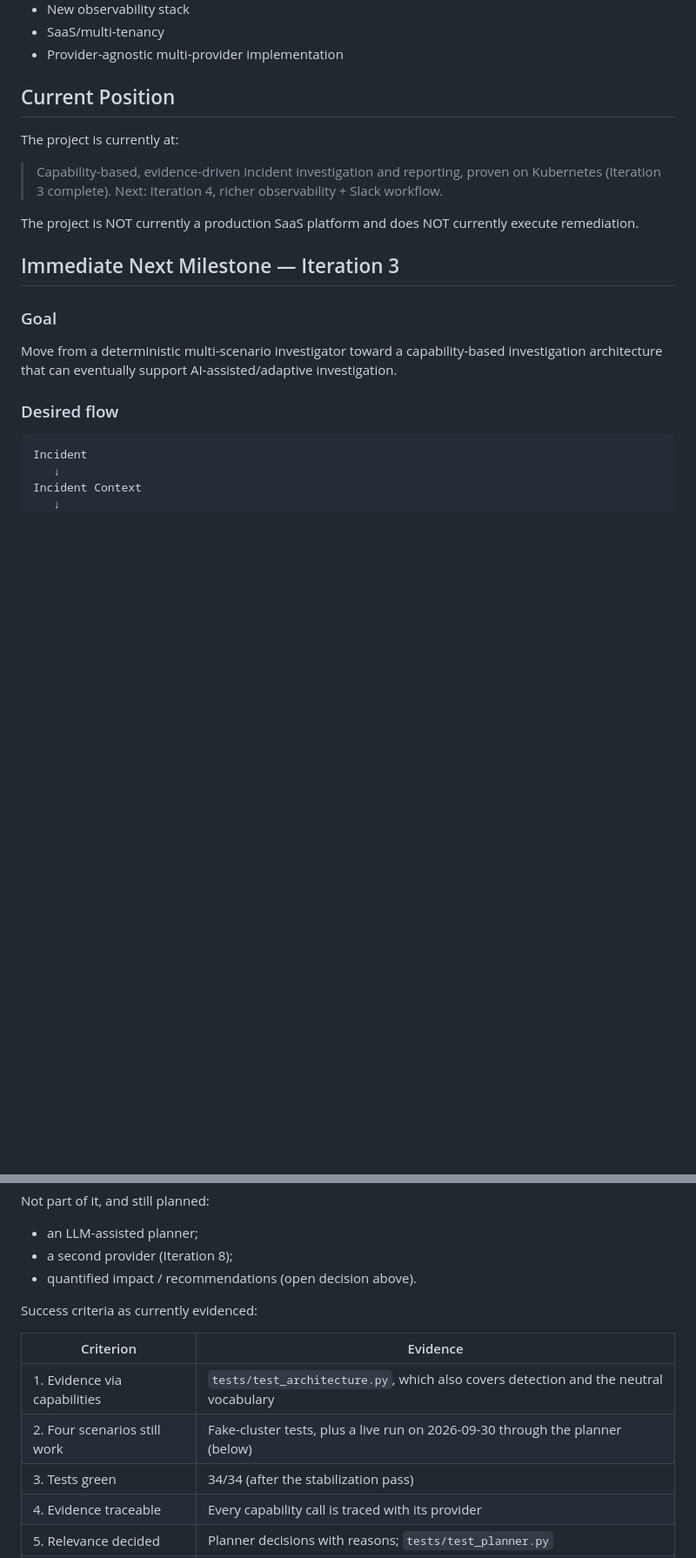
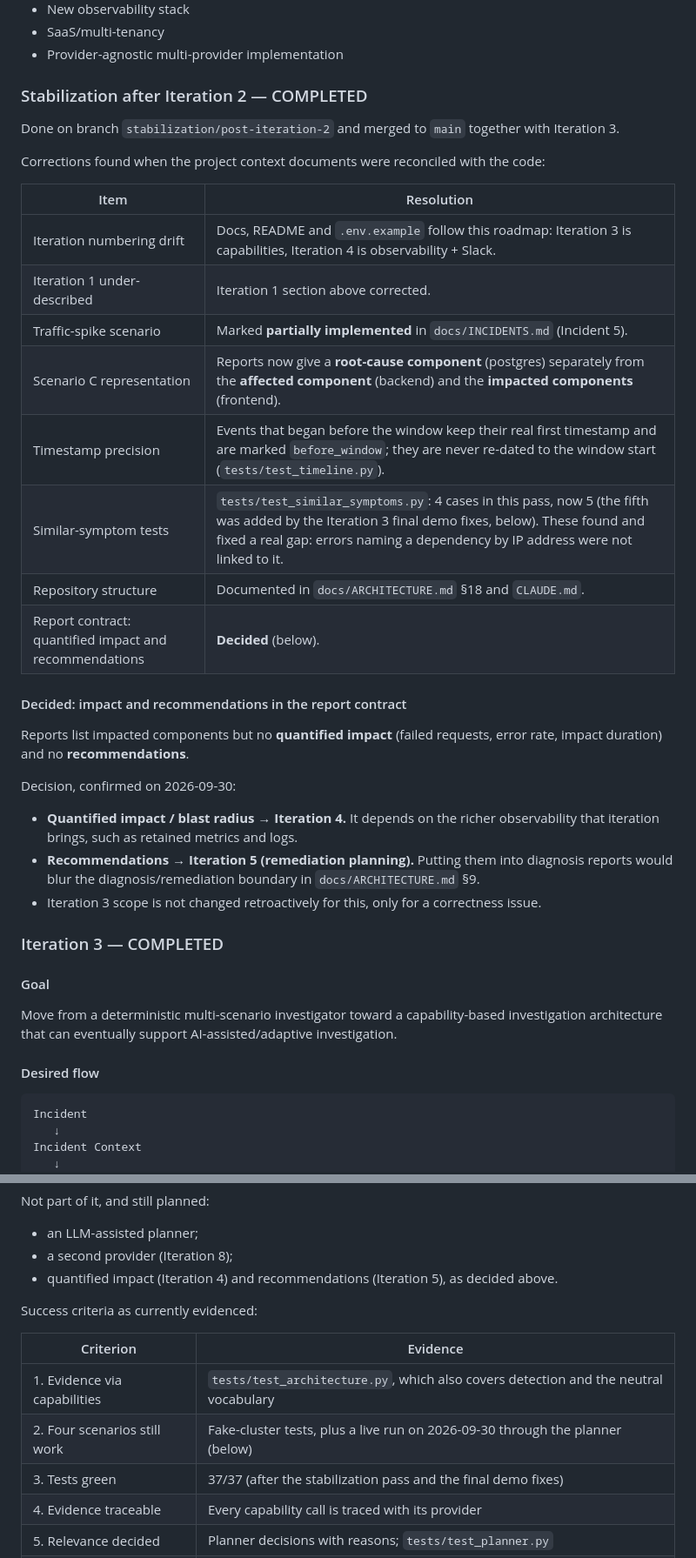
Before and after one commit to dpokk/incident-response-project, a Markdown page: docs/ROADMAP.md, 2 parts joined by grey strips. Shown at 87% size. Rendered like a GitHub page; blank space fills up the shorter version.

````diff
--- a/docs/ROADMAP.md
+++ b/docs/ROADMAP.md
@@ -60,22 +78,42 @@ Iteration 1 capabilities intentionally not carried into Iteration 2 (not yet res
 - SaaS/multi-tenancy
 - Provider-agnostic multi-provider implementation
 
-## Current Position
+### Stabilization after Iteration 2 — COMPLETED
 
-The project is currently at:
+Done on branch `stabilization/post-iteration-2` and merged to `main` together with Iteration 3.
 
-> Capability-based, evidence-driven incident investigation and reporting, proven on Kubernetes (Iteration 3
-> complete). Next: Iteration 4, richer observability + Slack workflow.
+Corrections found when the project context documents were reconciled with the code:
 
-The project is NOT currently a production SaaS platform and does NOT currently execute remediation.
+| Item | Resolution |
+|---|---|
+| Iteration numbering drift | Docs, README and `.env.example` follow this roadmap: Iteration 3 is capabilities, Iteration 4 is observability + Slack. |
+| Iteration 1 under-described | Iteration 1 section above corrected. |
+| Traffic-spike scenario | Marked **partially implemented** in `docs/INCIDENTS.md` (Incident 5). |
+| Scenario C representation | Reports now give a **root-cause component** (postgres) separately from the **affected component** (backend) and the **impacted components** (frontend). |
+| Timestamp precision | Events that began before the window keep their real first timestamp and are marked `before_window`; they are never re-dated to the window start (`tests/test_timeline.py`). |
+| Similar-symptom tests | `tests/test_similar_symptoms.py`: 4 cases in this pass, now 5 (the fifth was added by the Iteration 3 final demo fixes, below). These found and fixed a real gap: errors naming a dependency by IP address were not linked to it. |
+| Repository structure | Documented in `docs/ARCHITECTURE.md` §18 and `CLAUDE.md`. |
+| Report contract: quantified impact and recommendations | **Decided** (below). |
 
-## Immediate Next Milestone — Iteration 3
+#### Decided: impact and recommendations in the report contract
 
-### Goal
+Reports list impacted components but no **quantified impact** (failed requests, error rate, impact
+duration) and no **recommendations**.
+
+Decision, confirmed on 2026-09-30:
+- **Quantified impact / blast radius → Iteration 4.** It depends on the richer observability that
+  iteration brings, such as retained metrics and logs.
+- **Recommendations → Iteration 5 (remediation planning).** Putting them into diagnosis reports would blur
+  the diagnosis/remediation boundary in `docs/ARCHITECTURE.md` §9.
+- Iteration 3 scope is not changed retroactively for this, only for a correctness issue.
+
+### Iteration 3 — COMPLETED
+
+#### Goal
 
 Move from a deterministic multi-scenario investigator toward a capability-based investigation architecture that can eventually support AI-assisted/adaptive investigation.
 
-### Desired flow
+#### Desired flow
 
 ```text
 Incident
@@ -130,7 +168,7 @@ Iteration 3 is complete.
 Not part of it, and still planned:
 - an LLM-assisted planner;
 - a second provider (Iteration 8);
-- quantified impact / recommendations (open decision above).
+- quantified impact (Iteration 4) and recommendations (Iteration 5), as decided above.
 
 Success criteria as currently evidenced:
 
@@ -138,7 +176,7 @@ Success criteria as currently evidenced:
 |---|---|
 | 1. Evidence via capabilities | `tests/test_architecture.py`, which also covers detection and the neutral vocabulary |
 | 2. Four scenarios still work | Fake-cluster tests, plus a live run on 2026-09-30 through the planner (below) |
-| 3. Tests green | 34/34 (after the stabilization pass) |
+| 3. Tests green | 37/37 (after the stabilization pass and the final demo fixes) |
 | 4. Evidence traceable | Every capability call is traced with its provider |
 | 5. Relevance decided | Planner decisions with reasons; `tests/test_planner.py` |
 | 6. Diagnosis evidence-driven | Unchanged diagnosis engine; planned and exhaustive strategies agree |
````
Also changed, not shown: other parts of docs/ROADMAP.md (+67 -30 lines), docs/INCIDENTS.md (+4 -2 lines).
